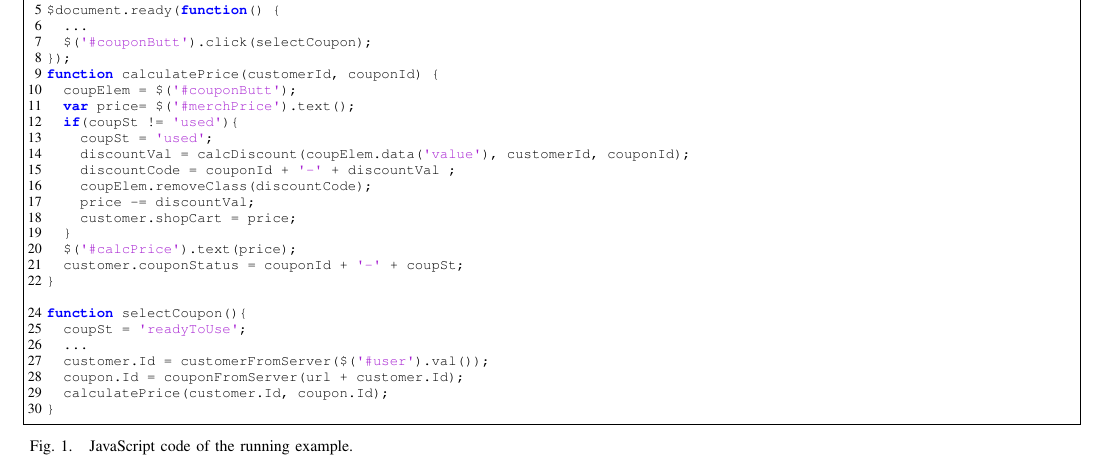
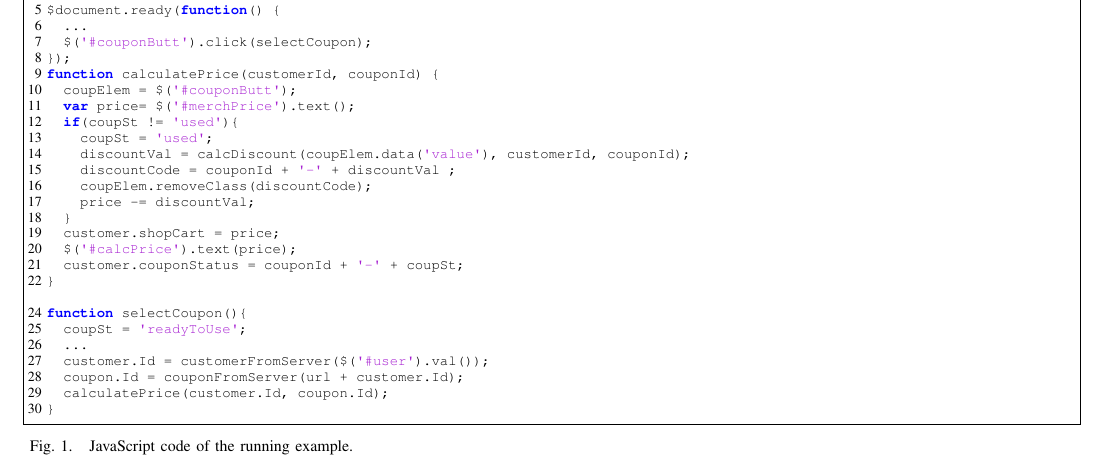
Before and after one commit to mirshokraie/papers, a LaTeX paper (unit-oracle-gen/proposal/paper.tex, which reads unit-oracle-gen/proposal/example.tex): part of page 2 of 2, cut so that both start at the same text. Compiled offline with pdfLaTeX.

Commit message:
example updated

```diff
--- a/unit-oracle-gen/proposal/example.tex
+++ b/unit-oracle-gen/proposal/example.tex
@@ -18,8 +18,8 @@
 			discountCode = couponId + '-' + discountVal ;
 			coupElem.removeClass(discountCode);
 			price -= discountVal;
-			customer.shopCart = price;
 		}
+		customer.shopCart = price;
 		$('#calcPrice').text(price);
 		customer.couponStatus = couponId + '-' + coupSt;
 	}
```
